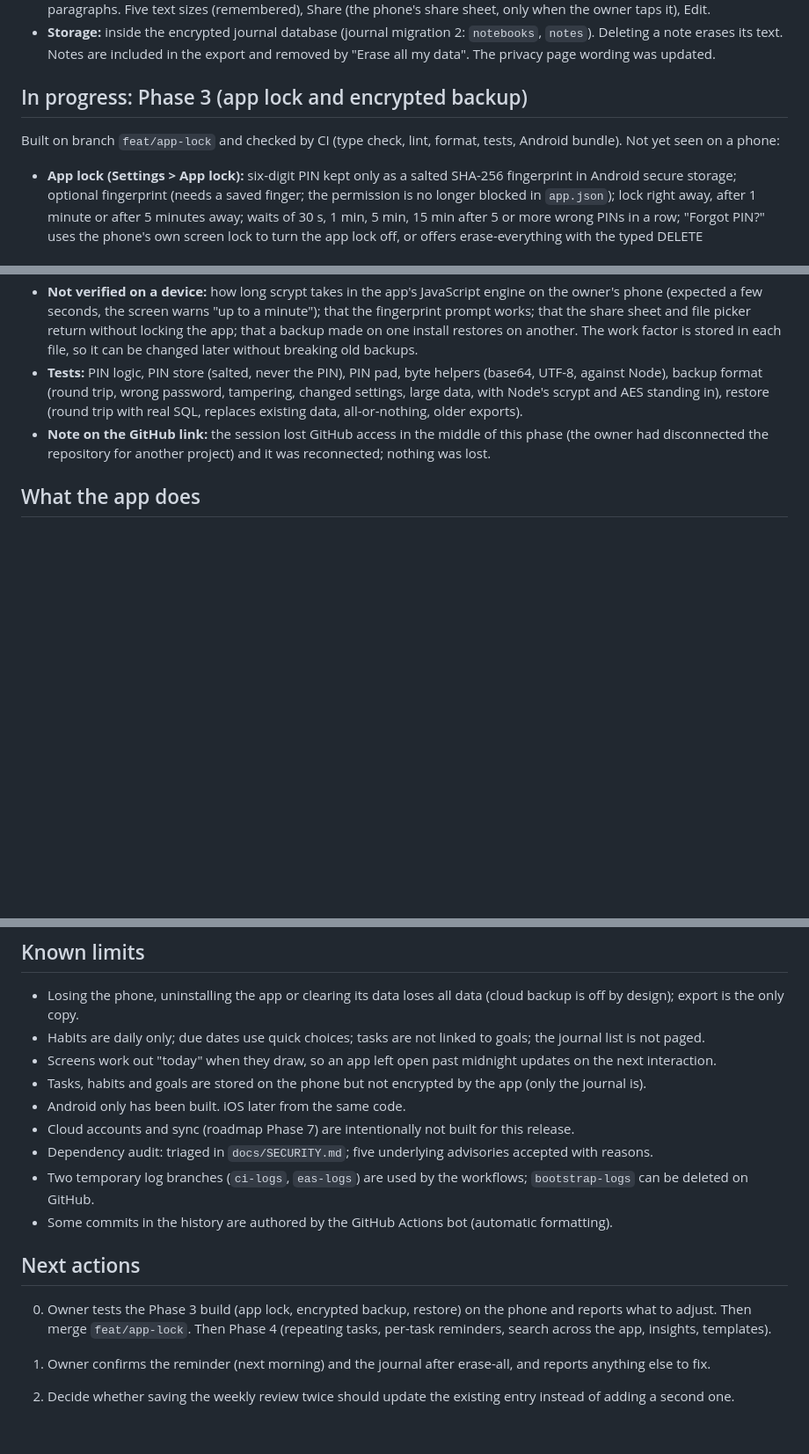
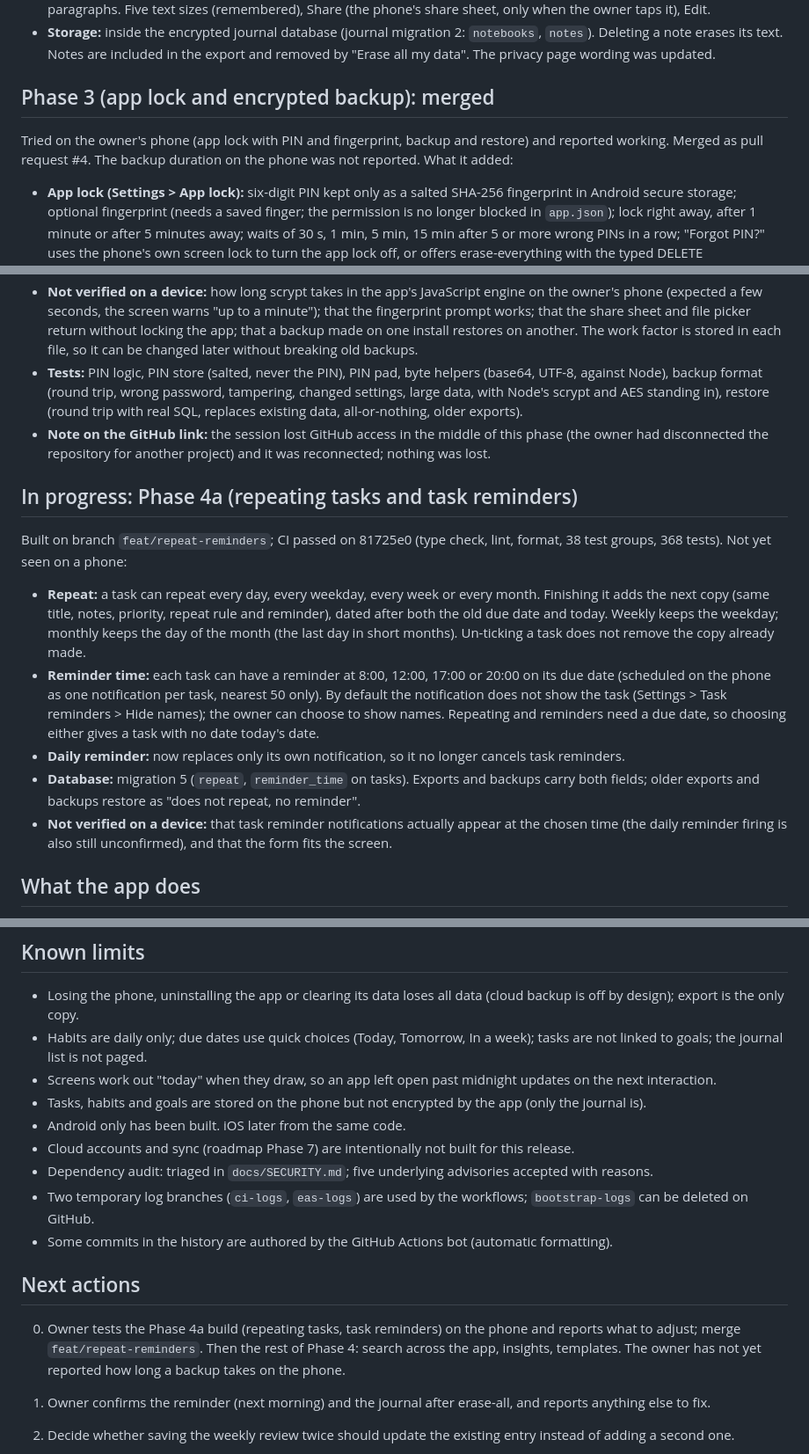
Before and after one commit to ajayidowuvictor/Ace-XM-Journal, a Markdown page: docs/STATUS.md, 3 parts joined by grey strips. Shown at 88% size. GitHub-like rendering; blank space fills up the shorter version.

Commit message:
docs: status for phase 4a
Co-Authored-By: Claude Sonnet 5.5 <noreply@anthropic.com>
Claude-Session: https://claude.ai/code/session_016PziErrZXDPEhYytyFP5hx

```diff
--- a/docs/STATUS.md
+++ b/docs/STATUS.md
@@ -24,15 +24,25 @@ Tried on the owner's phone and reported working. Merged as pull request #3. What
 - **Reading view:** full-screen serif page. Verses are centred with a quotation mark and the reference; long texts show as paragraphs. Five text sizes (remembered), Share (the phone's share sheet, only when the owner taps it), Edit.
 - **Storage:** inside the encrypted journal database (journal migration 2: `notebooks`, `notes`). Deleting a note erases its text. Notes are included in the export and removed by "Erase all my data". The privacy page wording was updated.
 
-## In progress: Phase 3 (app lock and encrypted backup)
+## Phase 3 (app lock and encrypted backup): merged
 
-Built on branch `feat/app-lock` and checked by CI (type check, lint, format, tests, Android bundle). Not yet seen on a phone:
+Tried on the owner's phone (app lock with PIN and fingerprint, backup and restore) and reported working. Merged as pull request #4. The backup duration on the phone was not reported. What it added:
 
 - **App lock (Settings > App lock):** six-digit PIN kept only as a salted SHA-256 fingerprint in Android secure storage; optional fingerprint (needs a saved finger; the permission is no longer blocked in `app.json`); lock right away, after 1 minute or after 5 minutes away; waits of 30 s, 1 min, 5 min, 15 min after 5 or more wrong PINs in a row; "Forgot PIN?" uses the phone's own screen lock to turn the app lock off, or offers erase-everything with the typed DELETE confirmation. The lock is a full-screen modal, so it also covers open pop-ups. It stops people who pick up an unlocked phone. It does **not** protect the data cryptographically: the journal key does not depend on the PIN, and tasks, habits and goals are still not encrypted.
 - **Encrypted backup (Settings > Backup and restore):** one file, `.acexmbackup`, made from a password of at least 10 characters. Key: scrypt (noble-hashes, N=16384, r=8, p=1, random 16-byte salt) then AES-256-GCM (expo-crypto) with the file settings bound in as authenticated data. Restore asks for the file and password, shows what it contains, and only after a confirmation replaces everything on the phone (each database all-or-nothing). A wrong password and a damaged file look the same.
 - **Not verified on a device:** how long scrypt takes in the app's JavaScript engine on the owner's phone (expected a few seconds, the screen warns "up to a minute"); that the fingerprint prompt works; that the share sheet and file picker return without locking the app; that a backup made on one install restores on another. The work factor is stored in each file, so it can be changed later without breaking old backups.
 - **Tests:** PIN logic, PIN store (salted, never the PIN), PIN pad, byte helpers (base64, UTF-8, against Node), backup format (round trip, wrong password, tampering, changed settings, large data, with Node's scrypt and AES standing in), restore (round trip with real SQL, replaces existing data, all-or-nothing, older exports).
 - **Note on the GitHub link:** the session lost GitHub access in the middle of this phase (the owner had disconnected the repository for another project) and it was reconnected; nothing was lost.
+
+## In progress: Phase 4a (repeating tasks and task reminders)
+
+Built on branch `feat/repeat-reminders`; CI passed on 81725e0 (type check, lint, format, 38 test groups, 368 tests). Not yet seen on a phone:
+
+- **Repeat:** a task can repeat every day, every weekday, every week or every month. Finishing it adds the next copy (same title, notes, priority, repeat rule and reminder), dated after both the old due date and today. Weekly keeps the weekday; monthly keeps the day of the month (the last day in short months). Un-ticking a task does not remove the copy already made.
+- **Reminder time:** each task can have a reminder at 8:00, 12:00, 17:00 or 20:00 on its due date (scheduled on the phone as one notification per task, nearest 50 only). By default the notification does not show the task (Settings > Task reminders > Hide names); the owner can choose to show names. Repeating and reminders need a due date, so choosing either gives a task with no date today's date.
+- **Daily reminder:** now replaces only its own notification, so it no longer cancels task reminders.
+- **Database:** migration 5 (`repeat`, `reminder_time` on tasks). Exports and backups carry both fields; older exports and backups restore as "does not repeat, no reminder".
+- **Not verified on a device:** that task reminder notifications actually appear at the chosen time (the daily reminder firing is also still unconfirmed), and that the form fits the screen.
 
 ## What the app does
 
@@ -65,7 +75,7 @@ Built on branch `feat/app-lock` and checked by CI (type check, lint, format, tes
 ## Known limits
 
 - Losing the phone, uninstalling the app or clearing its data loses all data (cloud backup is off by design); export is the only copy.
-- Habits are daily only; due dates use quick choices; tasks are not linked to goals; the journal list is not paged.
+- Habits are daily only; due dates use quick choices (Today, Tomorrow, In a week); tasks are not linked to goals; the journal list is not paged.
 - Screens work out "today" when they draw, so an app left open past midnight updates on the next interaction.
 - Tasks, habits and goals are stored on the phone but not encrypted by the app (only the journal is).
 - Android only has been built. iOS later from the same code.
@@ -76,7 +86,7 @@ Built on branch `feat/app-lock` and checked by CI (type check, lint, format, tes
 
 ## Next actions
 
-0. Owner tests the Phase 3 build (app lock, encrypted backup, restore) on the phone and reports what to adjust. Then merge `feat/app-lock`. Then Phase 4 (repeating tasks, per-task reminders, search across the app, insights, templates).
+0. Owner tests the Phase 4a build (repeating tasks, task reminders) on the phone and reports what to adjust; merge `feat/repeat-reminders`. Then the rest of Phase 4: search across the app, insights, templates. The owner has not yet reported how long a backup takes on the phone.
 
 1. Owner confirms the reminder (next morning) and the journal after erase-all, and reports anything else to fix.
 2. Decide whether saving the weekly review twice should update the existing entry instead of adding a second one.
```
Also changed, not shown: other parts of docs/STATUS.md (+1 -1 lines).
